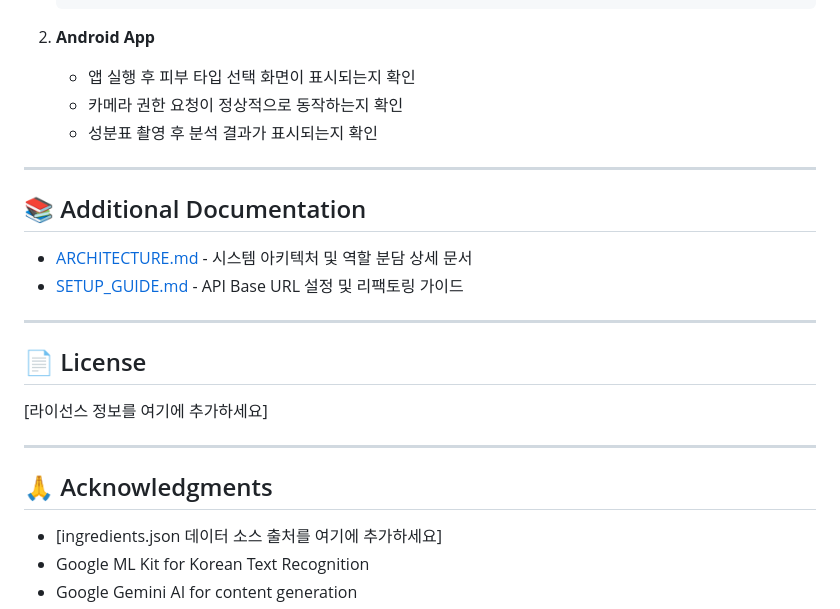
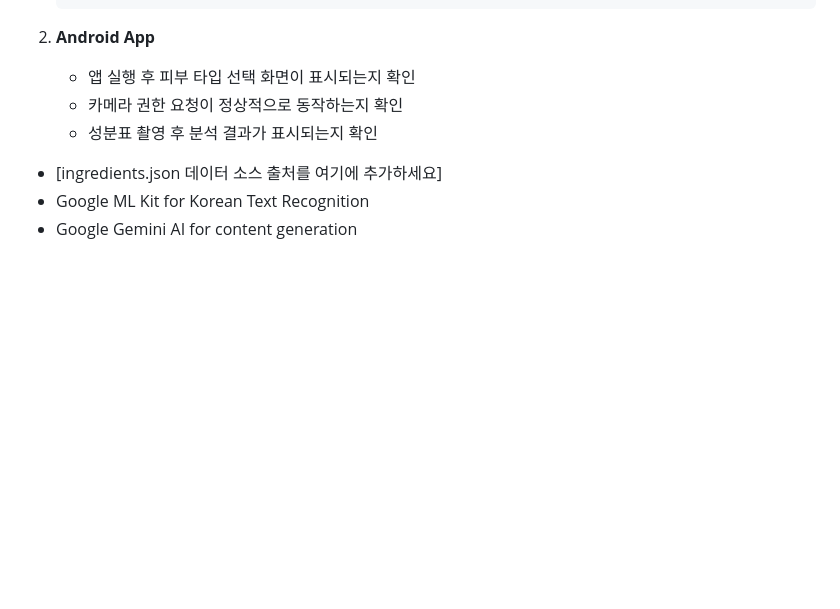
Before and after one commit to namgoygoy/ingredient, a Markdown page: README.md, the part around the change. Drawn GitHub-style; blank space fills up the shorter version.

Commit message:
Clean up README by removing unnecessary sections
Removed additional documentation and license sections from README.

```diff
--- a/README.md
+++ b/README.md
@@ -455,23 +455,6 @@ cd cosmetic
    - 카메라 권한 요청이 정상적으로 동작하는지 확인
    - 성분표 촬영 후 분석 결과가 표시되는지 확인
 
----
-
-## 📚 Additional Documentation
-
-- [ARCHITECTURE.md](./ARCHITECTURE.md) - 시스템 아키텍처 및 역할 분담 상세 문서
-- [SETUP_GUIDE.md](./SETUP_GUIDE.md) - API Base URL 설정 및 리팩토링 가이드
-
----
-
-## 📄 License
-
-[라이선스 정보를 여기에 추가하세요]
-
----
-
-## 🙏 Acknowledgments
-
 - [ingredients.json 데이터 소스 출처를 여기에 추가하세요]
 - Google ML Kit for Korean Text Recognition
 - Google Gemini AI for content generation
```
